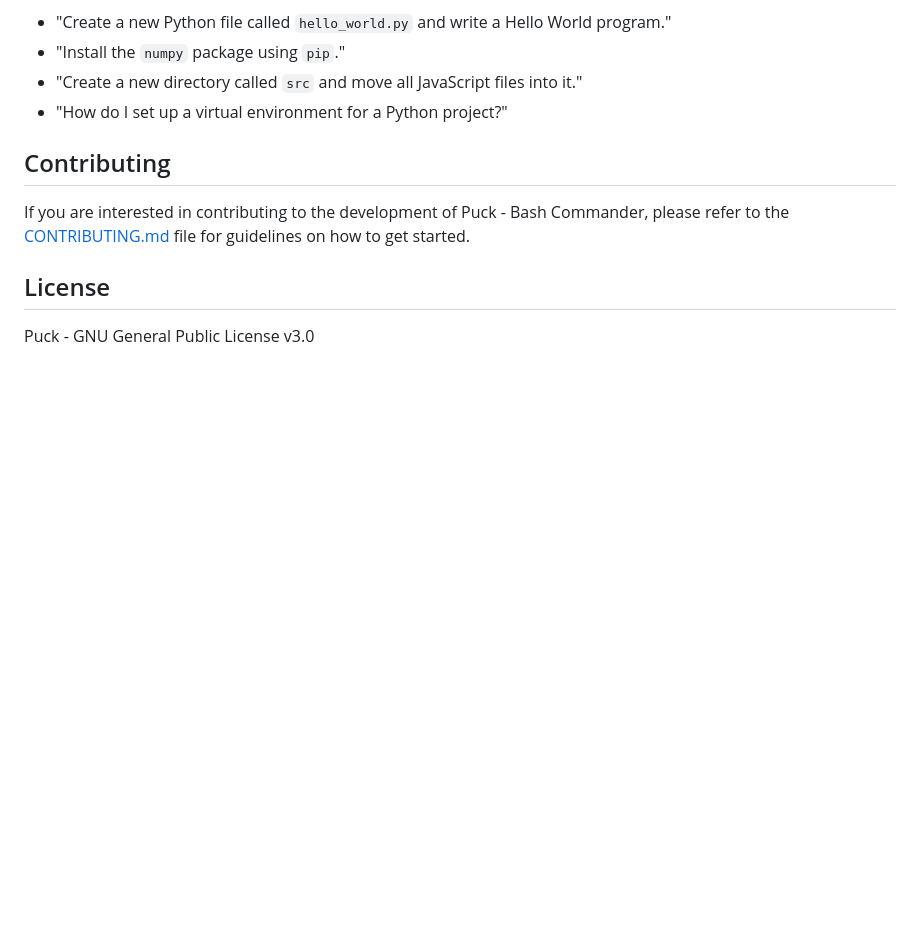
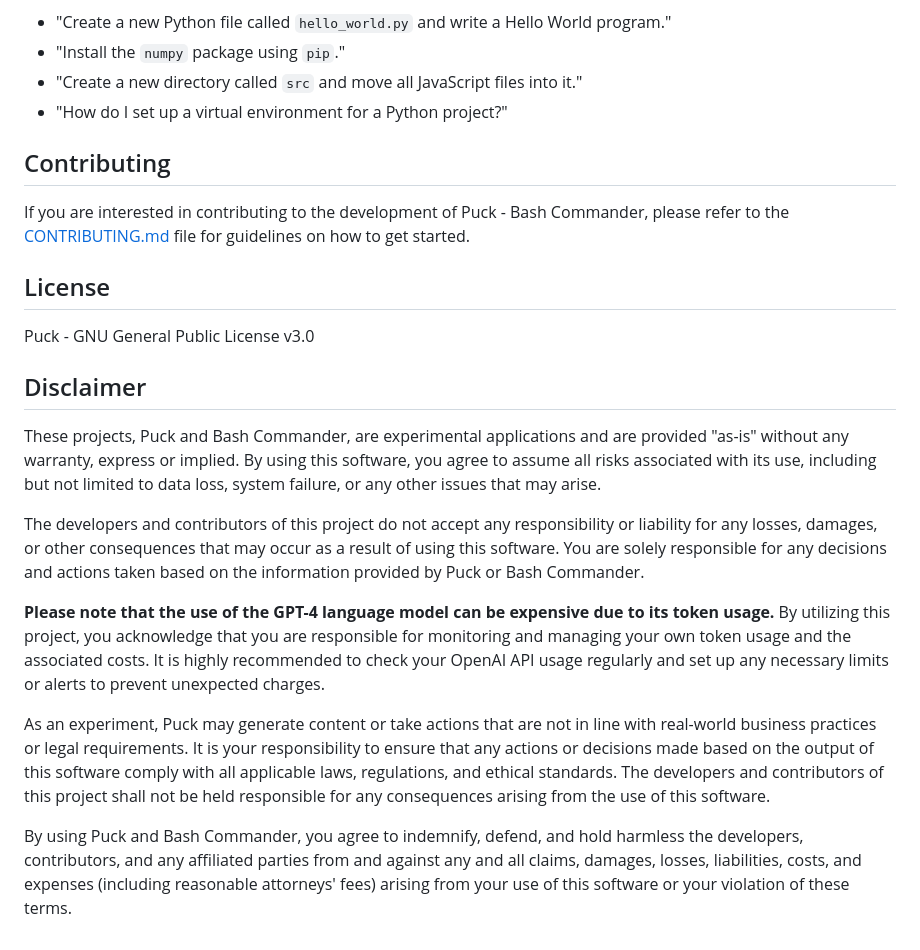
Before and after one commit to nextblock-ai/puck-bash-commander, a Markdown page: README.md, the part around the change. GitHub-like rendering; blank space fills up the shorter version.

```diff
--- a/README.md
+++ b/README.md
@@ -47,3 +47,15 @@ If you are interested in contributing to the development of Puck - Bash Commande
 ## License
 
 Puck - GNU General Public License v3.0
+
+## Disclaimer
+
+These projects, Puck and Bash Commander, are experimental applications and are provided "as-is" without any warranty, express or implied. By using this software, you agree to assume all risks associated with its use, including but not limited to data loss, system failure, or any other issues that may arise.
+
+The developers and contributors of this project do not accept any responsibility or liability for any losses, damages, or other consequences that may occur as a result of using this software. You are solely responsible for any decisions and actions taken based on the information provided by Puck or Bash Commander.
+
+**Please note that the use of the GPT-4 language model can be expensive due to its token usage.** By utilizing this project, you acknowledge that you are responsible for monitoring and managing your own token usage and the associated costs. It is highly recommended to check your OpenAI API usage regularly and set up any necessary limits or alerts to prevent unexpected charges.
+
+As an experiment, Puck may generate content or take actions that are not in line with real-world business practices or legal requirements. It is your responsibility to ensure that any actions or decisions made based on the output of this software comply with all applicable laws, regulations, and ethical standards. The developers and contributors of this project shall not be held responsible for any consequences arising from the use of this software.
+
+By using Puck and Bash Commander, you agree to indemnify, defend, and hold harmless the developers, contributors, and any affiliated parties from and against any and all claims, damages, losses, liabilities, costs, and expenses (including reasonable attorneys' fees) arising from your use of this software or your violation of these terms.
```
